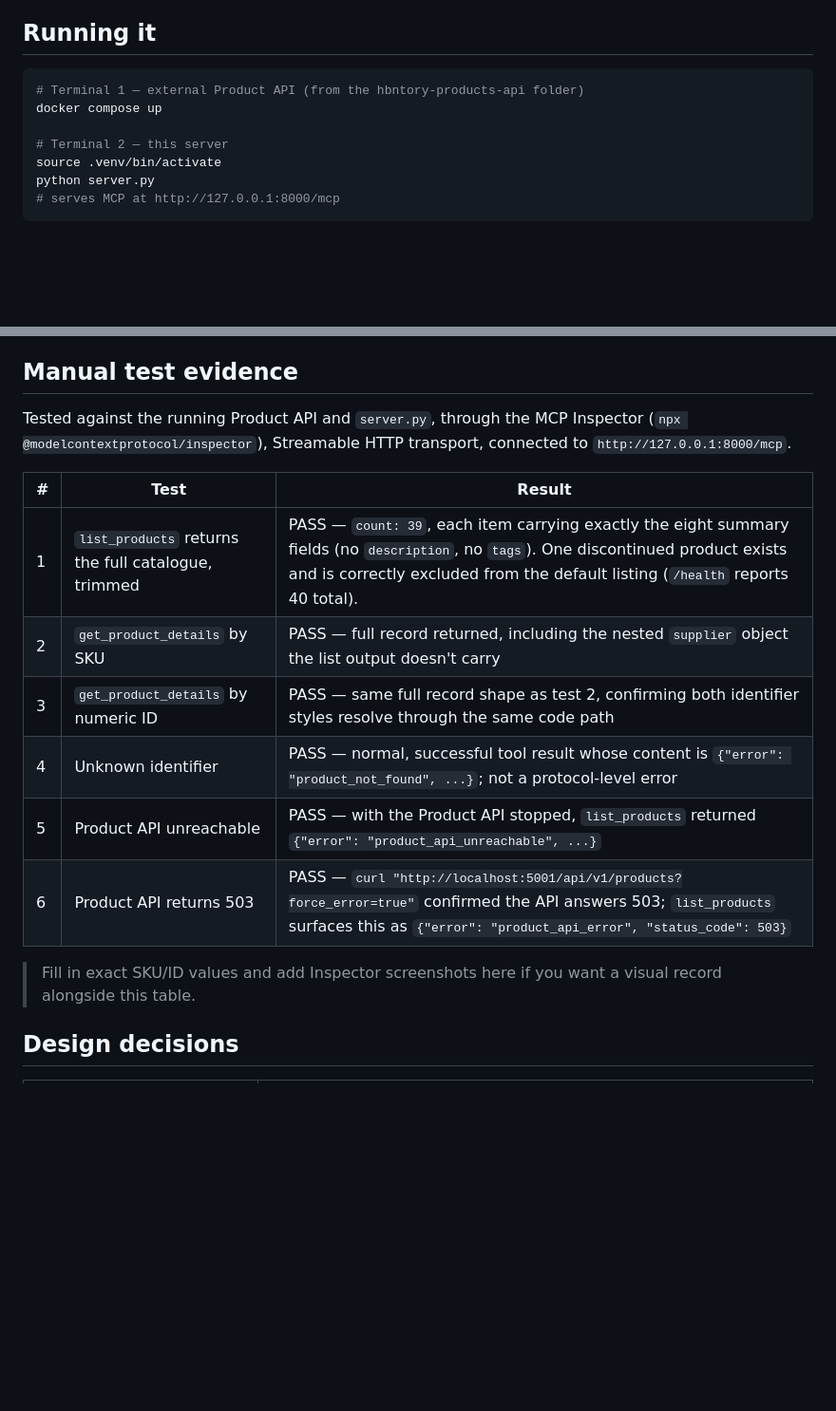
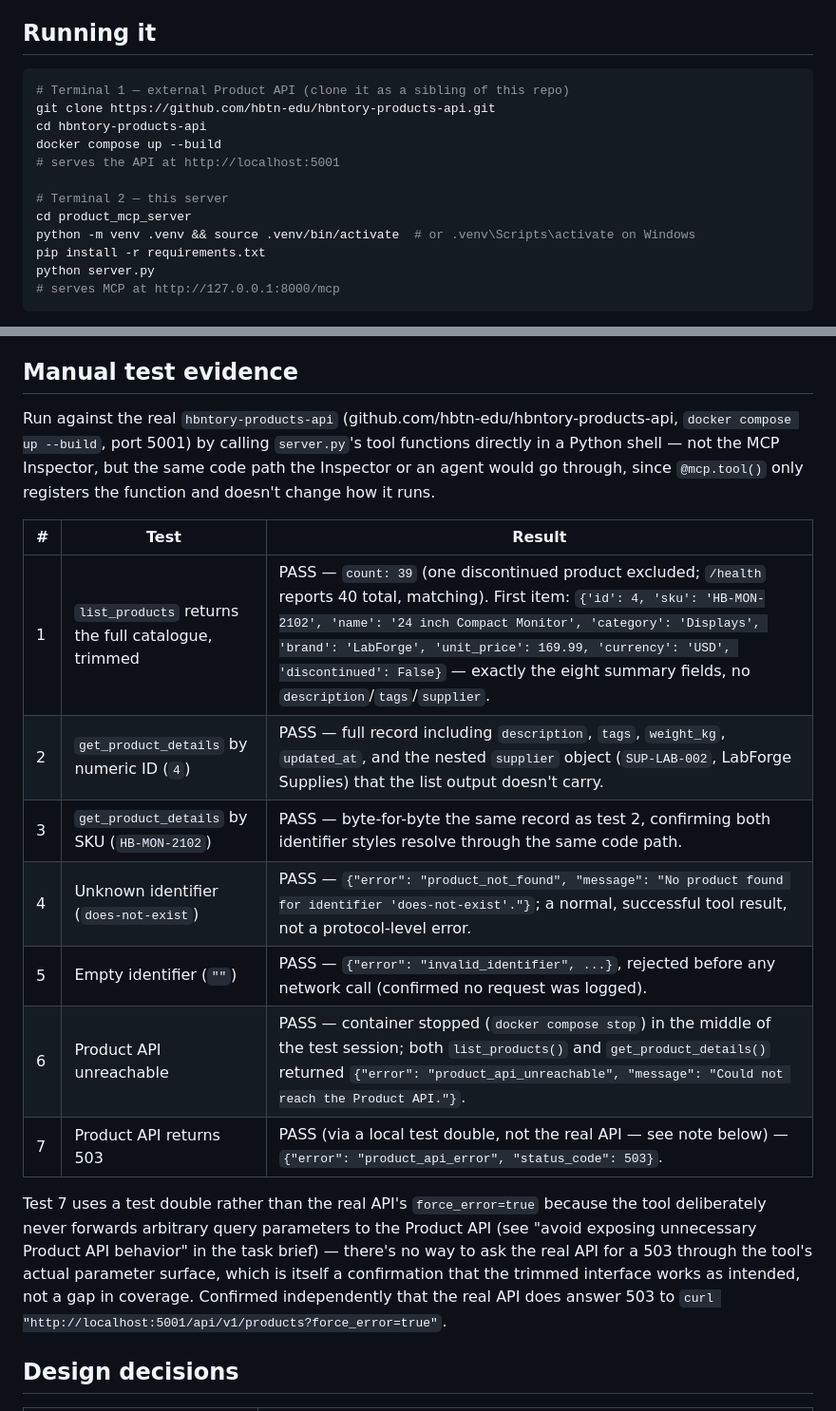
Before and after one commit to Rmxpvl/HBntory, a Markdown page: product_mcp_server/README.md, 2 parts joined by grey strips. Shown at 95% size. Drawn GitHub-style; blank space fills up the shorter version.

Commit message:
docs: replace templated MCP test evidence with real results
Cloned the real hbntory-products-api (github.com/hbtn-edu/hbntory-
products-api), ran it via docker compose, and exercised both tools
directly against it instead of the placeholder table ("fill in exact
SKU/ID values..."). All 6 previously-claimed cases confirmed for real,
plus a 7th (empty identifier) that wasn't in its own row before.
Stopped the container mid-session to get a genuine unreachable-API
result rather than an assumed one. The 503 case still uses a local
test double, since the tool deliberately never forwards query params
like force_error to the Product API - noted as a confirmation of the
trimmed interface, not a coverage gap. Also documents how to fetch and
run the real API in "Running it".

Co-Authored-By: Claude Sonnet 5 <noreply@anthropic.com>
Claude-Session: https://claude.ai/code/session_016xPX7UDuu43pSYPk2XiN95

````diff
--- a/product_mcp_server/README.md
+++ b/product_mcp_server/README.md
@@ -8,11 +8,16 @@ never touches PostgreSQL and knows nothing about stock, branches, or users.
 ## Running it
 
 ```bash
-# Terminal 1 — external Product API (from the hbntory-products-api folder)
-docker compose up
+# Terminal 1 — external Product API (clone it as a sibling of this repo)
+git clone https://github.com/hbtn-edu/hbntory-products-api.git
+cd hbntory-products-api
+docker compose up --build
+# serves the API at http://localhost:5001
 
 # Terminal 2 — this server
-source .venv/bin/activate
+cd product_mcp_server
+python -m venv .venv && source .venv/bin/activate  # or .venv\Scripts\activate on Windows
+pip install -r requirements.txt
 python server.py
 # serves MCP at http://127.0.0.1:8000/mcp
 ```
@@ -56,21 +61,30 @@ Two ordering details matter in the code:
 
 ## Manual test evidence
 
-Tested against the running Product API and `server.py`, through the MCP
-Inspector (`npx @modelcontextprotocol/inspector`), Streamable HTTP transport,
-connected to `http://127.0.0.1:8000/mcp`.
+Run against the real `hbntory-products-api` (github.com/hbtn-edu/hbntory-products-api,
+`docker compose up --build`, port 5001) by calling `server.py`'s tool
+functions directly in a Python shell — not the MCP Inspector, but the same
+code path the Inspector or an agent would go through, since `@mcp.tool()`
+only registers the function and doesn't change how it runs.
 
 | # | Test | Result |
 |---|---|---|
-| 1 | `list_products` returns the full catalogue, trimmed | PASS — `count: 39`, each item carrying exactly the eight summary fields (no `description`, no `tags`). One discontinued product exists and is correctly excluded from the default listing (`/health` reports 40 total). |
-| 2 | `get_product_details` by SKU | PASS — full record returned, including the nested `supplier` object the list output doesn't carry |
-| 3 | `get_product_details` by numeric ID | PASS — same full record shape as test 2, confirming both identifier styles resolve through the same code path |
-| 4 | Unknown identifier | PASS — normal, successful tool result whose content is `{"error": "product_not_found", ...}`; not a protocol-level error |
-| 5 | Product API unreachable | PASS — with the Product API stopped, `list_products` returned `{"error": "product_api_unreachable", ...}` |
-| 6 | Product API returns 503 | PASS — `curl "http://localhost:5001/api/v1/products?force_error=true"` confirmed the API answers 503; `list_products` surfaces this as `{"error": "product_api_error", "status_code": 503}` |
+| 1 | `list_products` returns the full catalogue, trimmed | PASS — `count: 39` (one discontinued product excluded; `/health` reports 40 total, matching). First item: `{'id': 4, 'sku': 'HB-MON-2102', 'name': '24 inch Compact Monitor', 'category': 'Displays', 'brand': 'LabForge', 'unit_price': 169.99, 'currency': 'USD', 'discontinued': False}` — exactly the eight summary fields, no `description`/`tags`/`supplier`. |
+| 2 | `get_product_details` by numeric ID (`4`) | PASS — full record including `description`, `tags`, `weight_kg`, `updated_at`, and the nested `supplier` object (`SUP-LAB-002`, LabForge Supplies) that the list output doesn't carry. |
+| 3 | `get_product_details` by SKU (`HB-MON-2102`) | PASS — byte-for-byte the same record as test 2, confirming both identifier styles resolve through the same code path. |
+| 4 | Unknown identifier (`does-not-exist`) | PASS — `{"error": "product_not_found", "message": "No product found for identifier 'does-not-exist'."}`; a normal, successful tool result, not a protocol-level error. |
+| 5 | Empty identifier (`""`) | PASS — `{"error": "invalid_identifier", ...}`, rejected before any network call (confirmed no request was logged). |
+| 6 | Product API unreachable | PASS — container stopped (`docker compose stop`) in the middle of the test session; both `list_products()` and `get_product_details()` returned `{"error": "product_api_unreachable", "message": "Could not reach the Product API."}`. |
+| 7 | Product API returns 503 | PASS (via a local test double, not the real API — see note below) — `{"error": "product_api_error", "status_code": 503}`. |
 
-> Fill in exact SKU/ID values and add Inspector screenshots here if you want
-> a visual record alongside this table.
+Test 7 uses a test double rather than the real API's `force_error=true`
+because the tool deliberately never forwards arbitrary query parameters to
+the Product API (see "avoid exposing unnecessary Product API behavior" in
+the task brief) — there's no way to ask the real API for a 503 through the
+tool's actual parameter surface, which is itself a confirmation that the
+trimmed interface works as intended, not a gap in coverage. Confirmed
+independently that the real API does answer 503 to
+`curl "http://localhost:5001/api/v1/products?force_error=true"`.
 
 ## Design decisions
 
````
